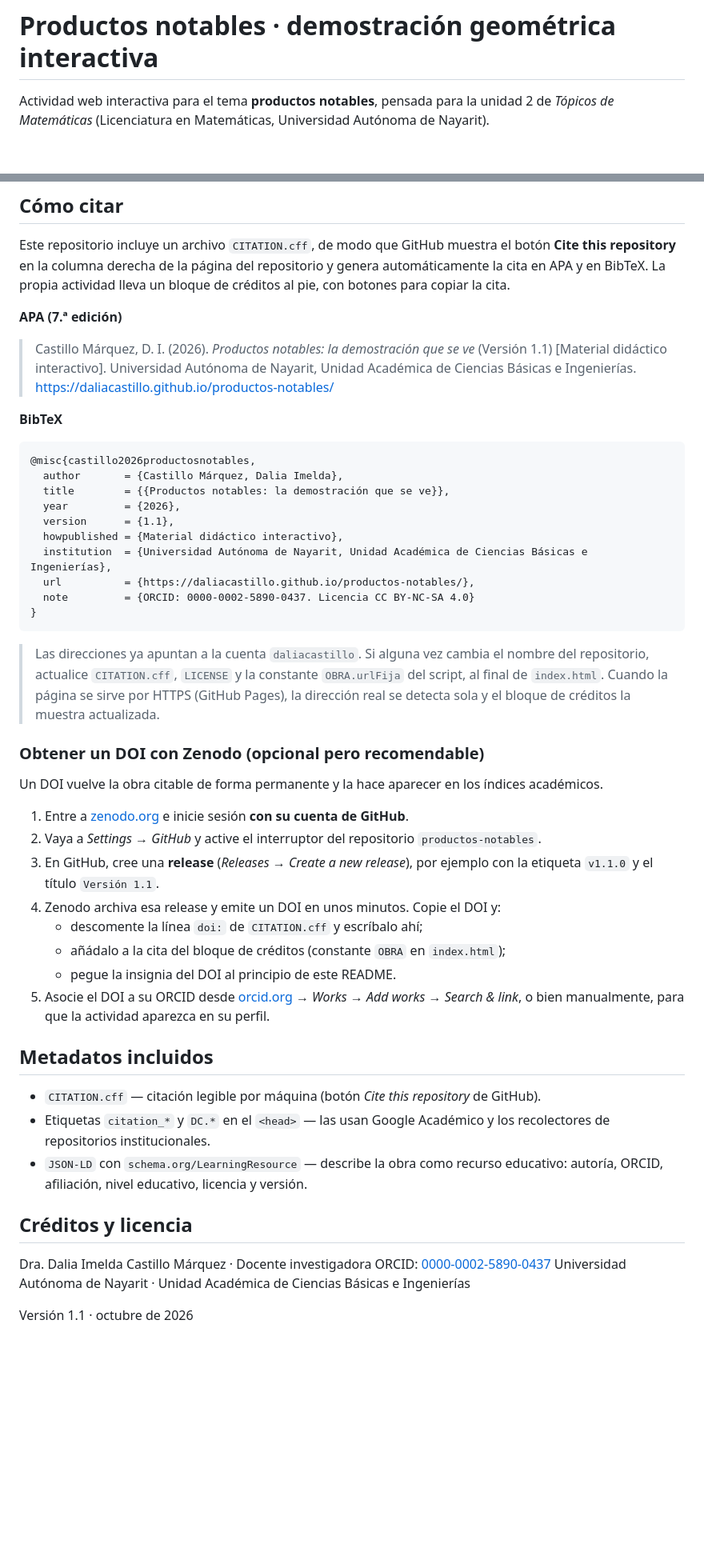
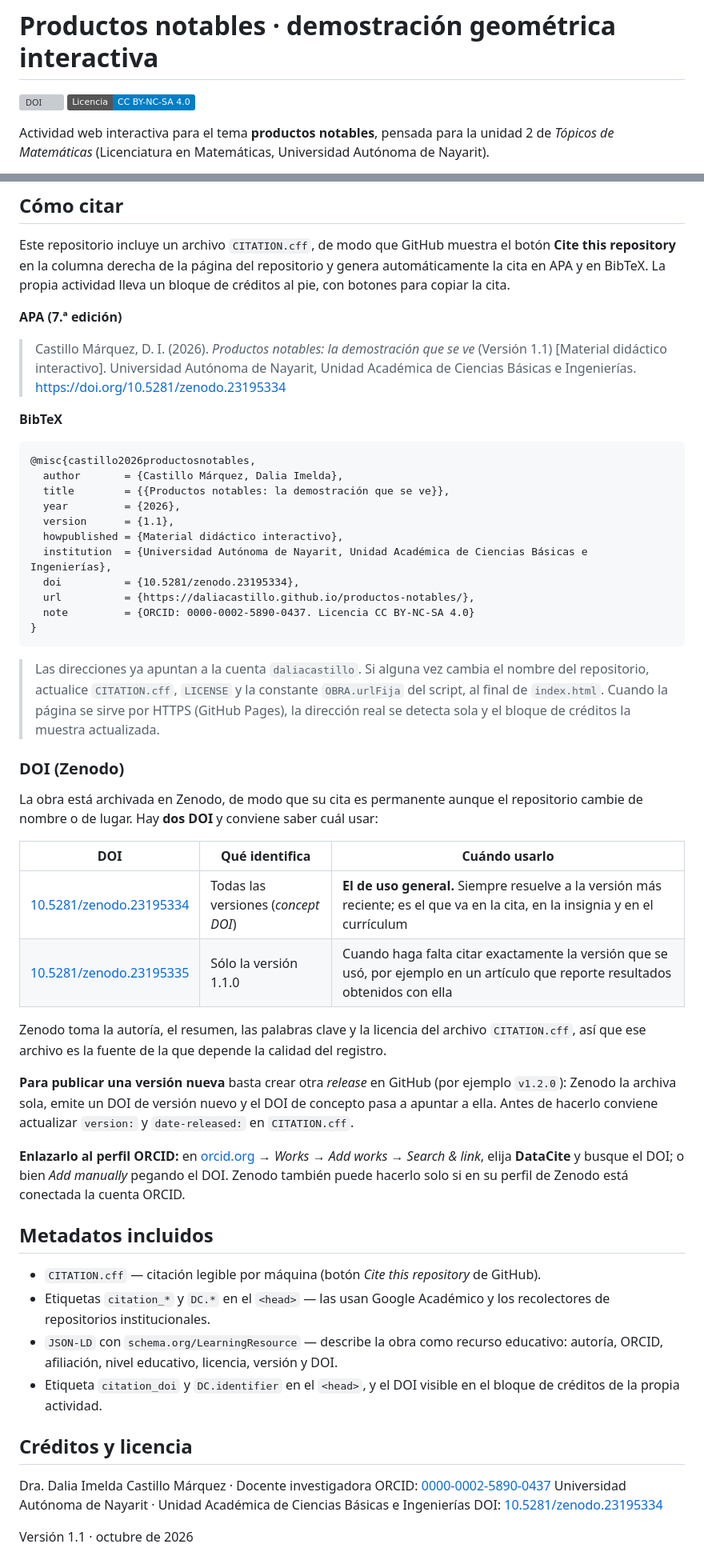
Before and after one commit to daliacastillo/productos-notables, a Markdown page: README.md, 2 parts joined by grey strips. Shown at 80% size. Drawn GitHub-style; badges without logos; blank space fills up the shorter version; grey boxes are pictures that could not be loaded.

Commit message:
Insignia y seccion de DOI; cita APA y BibTeX con el DOI de Zenodo

```diff
--- a/README.md
+++ b/README.md
@@ -1,4 +1,7 @@
 # Productos notables · demostración geométrica interactiva
+
+[![DOI](https://zenodo.org/badge/DOI/10.5281/zenodo.23195334.svg)](https://doi.org/10.5281/zenodo.23195334)
+[![Licencia: CC BY-NC-SA 4.0](https://img.shields.io/badge/Licencia-CC%20BY--NC--SA%204.0-blue.svg)](https://creativecommons.org/licenses/by-nc-sa/4.0/deed.es)
 
 Actividad web interactiva para el tema **productos notables**, pensada para la unidad 2 de
 *Tópicos de Matemáticas* (Licenciatura en Matemáticas, Universidad Autónoma de Nayarit).
@@ -162,7 +165,7 @@ al pie, con botones para copiar la cita.
 
 > Castillo Márquez, D. I. (2026). *Productos notables: la demostración que se ve*
 > (Versión 1.1) [Material didáctico interactivo]. Universidad Autónoma de Nayarit,
-> Unidad Académica de Ciencias Básicas e Ingenierías. https://daliacastillo.github.io/productos-notables/
+> Unidad Académica de Ciencias Básicas e Ingenierías. https://doi.org/10.5281/zenodo.23195334
 
 **BibTeX**
 
@@ -174,6 +177,7 @@ al pie, con botones para copiar la cita.
   version      = {1.1},
   howpublished = {Material didáctico interactivo},
   institution  = {Universidad Autónoma de Nayarit, Unidad Académica de Ciencias Básicas e Ingenierías},
+  doi          = {10.5281/zenodo.23195334},
   url          = {https://daliacastillo.github.io/productos-notables/},
   note         = {ORCID: 0000-0002-5890-0437. Licencia CC BY-NC-SA 4.0}
 }
@@ -184,20 +188,26 @@ al pie, con botones para copiar la cita.
 > final de `index.html`. Cuando la página se sirve por HTTPS (GitHub Pages), la dirección real se
 > detecta sola y el bloque de créditos la muestra actualizada.
 
-### Obtener un DOI con Zenodo (opcional pero recomendable)
+### DOI (Zenodo)
 
-Un DOI vuelve la obra citable de forma permanente y la hace aparecer en los índices académicos.
+La obra está archivada en Zenodo, de modo que su cita es permanente aunque el repositorio cambie
+de nombre o de lugar. Hay **dos DOI** y conviene saber cuál usar:
 
-1. Entre a [zenodo.org](https://zenodo.org) e inicie sesión **con su cuenta de GitHub**.
-2. Vaya a *Settings → GitHub* y active el interruptor del repositorio `productos-notables`.
-3. En GitHub, cree una **release** (*Releases → Create a new release*), por ejemplo con la
-   etiqueta `v1.1.0` y el título `Versión 1.1`.
-4. Zenodo archiva esa release y emite un DOI en unos minutos. Copie el DOI y:
-   - descomente la línea `doi:` de `CITATION.cff` y escríbalo ahí;
-   - añádalo a la cita del bloque de créditos (constante `OBRA` en `index.html`);
-   - pegue la insignia del DOI al principio de este README.
-5. Asocie el DOI a su ORCID desde [orcid.org](https://orcid.org) → *Works → Add works → Search & link*,
-   o bien manualmente, para que la actividad aparezca en su perfil.
+| DOI | Qué identifica | Cuándo usarlo |
+|---|---|---|
+| [10.5281/zenodo.23195334](https://doi.org/10.5281/zenodo.23195334) | Todas las versiones (*concept DOI*) | **El de uso general.** Siempre resuelve a la versión más reciente; es el que va en la cita, en la insignia y en el currículum |
+| [10.5281/zenodo.23195335](https://doi.org/10.5281/zenodo.23195335) | Sólo la versión 1.1.0 | Cuando haga falta citar exactamente la versión que se usó, por ejemplo en un artículo que reporte resultados obtenidos con ella |
+
+Zenodo toma la autoría, el resumen, las palabras clave y la licencia del archivo `CITATION.cff`,
+así que ese archivo es la fuente de la que depende la calidad del registro.
+
+**Para publicar una versión nueva** basta crear otra *release* en GitHub (por ejemplo `v1.2.0`):
+Zenodo la archiva sola, emite un DOI de versión nuevo y el DOI de concepto pasa a apuntar a ella.
+Antes de hacerlo conviene actualizar `version:` y `date-released:` en `CITATION.cff`.
+
+**Enlazarlo al perfil ORCID:** en [orcid.org](https://orcid.org) → *Works → Add works → Search & link*,
+elija **DataCite** y busque el DOI; o bien *Add manually* pegando el DOI. Zenodo también puede
+hacerlo solo si en su perfil de Zenodo está conectada la cuenta ORCID.
 
 ## Metadatos incluidos
 
@@ -205,13 +215,16 @@ Un DOI vuelve la obra citable de forma permanente y la hace aparecer en los índ
 - Etiquetas `citation_*` y `DC.*` en el `<head>` — las usan Google Académico y los recolectores
   de repositorios institucionales.
 - `JSON-LD` con `schema.org/LearningResource` — describe la obra como recurso educativo:
-  autoría, ORCID, afiliación, nivel educativo, licencia y versión.
+  autoría, ORCID, afiliación, nivel educativo, licencia, versión y DOI.
+- Etiqueta `citation_doi` y `DC.identifier` en el `<head>`, y el DOI visible en el bloque de
+  créditos de la propia actividad.
 
 ## Créditos y licencia
 
 Dra. Dalia Imelda Castillo Márquez · Docente investigadora
 ORCID: [0000-0002-5890-0437](https://orcid.org/0000-0002-5890-0437)
 Universidad Autónoma de Nayarit · Unidad Académica de Ciencias Básicas e Ingenierías
+DOI: [10.5281/zenodo.23195334](https://doi.org/10.5281/zenodo.23195334)
 
 Versión 1.1 · octubre de 2026
 
```
